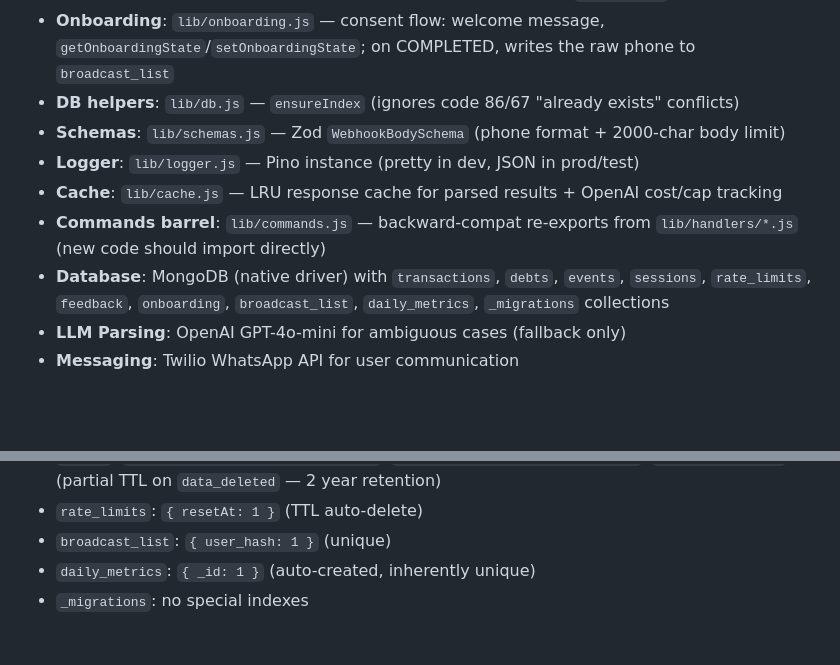
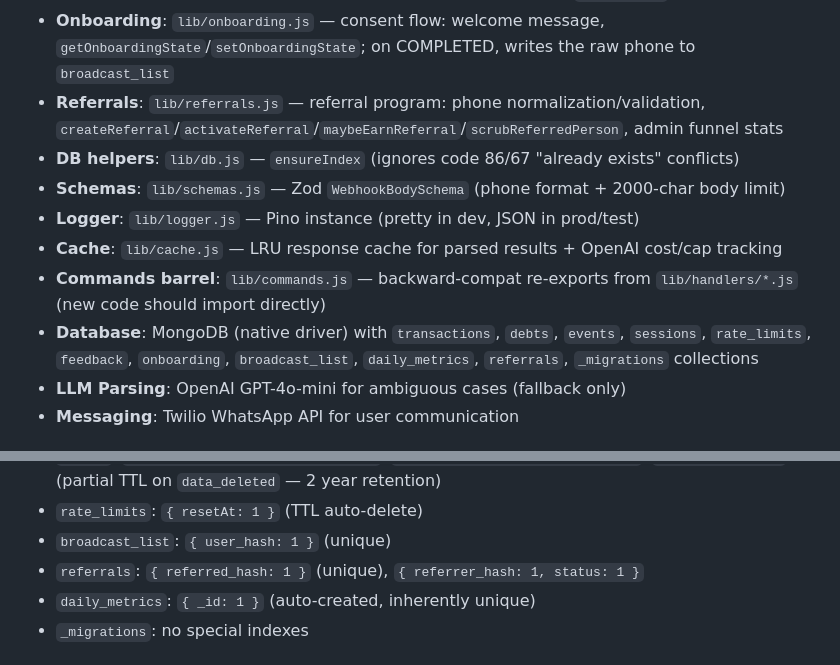
Before and after one commit to Riclex/contador, a Markdown page: CLAUDE.md, 2 parts joined by grey strips. Rendered like a GitHub page; blank space fills up the shorter version.

```diff
--- a/CLAUDE.md
+++ b/CLAUDE.md
@@ -39,12 +39,13 @@ Modular Express.js application with handlers extracted into `lib/` modules:
 - **Metrics**: `lib/metrics.js` — daily metrics computation (parallel aggregations), returning-user cohort, snapshot persistence (`getOrCreateSnapshot`/`getRecentSnapshots`), `formatDelta`
 - **Migrations**: `lib/migrations.js` — idempotent startup migrations (`backfill_user_hash`, normalized debt fields, 16→32 char hash check) guarded by the `_migrations` collection
 - **Onboarding**: `lib/onboarding.js` — consent flow: welcome message, `getOnboardingState`/`setOnboardingState`; on COMPLETED, writes the raw phone to `broadcast_list`
+- **Referrals**: `lib/referrals.js` — referral program: phone normalization/validation, `createReferral`/`activateReferral`/`maybeEarnReferral`/`scrubReferredPerson`, admin funnel stats
 - **DB helpers**: `lib/db.js` — `ensureIndex` (ignores code 86/67 "already exists" conflicts)
 - **Schemas**: `lib/schemas.js` — Zod `WebhookBodySchema` (phone format + 2000-char body limit)
 - **Logger**: `lib/logger.js` — Pino instance (pretty in dev, JSON in prod/test)
 - **Cache**: `lib/cache.js` — LRU response cache for parsed results + OpenAI cost/cap tracking
 - **Commands barrel**: `lib/commands.js` — backward-compat re-exports from `lib/handlers/*.js` (new code should import directly)
-- **Database**: MongoDB (native driver) with `transactions`, `debts`, `events`, `sessions`, `rate_limits`, `feedback`, `onboarding`, `broadcast_list`, `daily_metrics`, `_migrations` collections
+- **Database**: MongoDB (native driver) with `transactions`, `debts`, `events`, `sessions`, `rate_limits`, `feedback`, `onboarding`, `broadcast_list`, `daily_metrics`, `referrals`, `_migrations` collections
 - **LLM Parsing**: OpenAI GPT-4o-mini for ambiguous cases (fallback only)
 - **Messaging**: Twilio WhatsApp API for user communication
 
@@ -259,6 +276,7 @@ Current Indexes:
 - `events`: `{ event_name: 1, timestamp: -1 }`, `{ user_hash: 1, timestamp: -1 }`, `{ timestamp: 1 }` (partial TTL on `data_deleted` — 2 year retention)
 - `rate_limits`: `{ resetAt: 1 }` (TTL auto-delete)
 - `broadcast_list`: `{ user_hash: 1 }` (unique)
+- `referrals`: `{ referred_hash: 1 }` (unique), `{ referrer_hash: 1, status: 1 }`
 - `daily_metrics`: `{ _id: 1 }` (auto-created, inherently unique)
 - `_migrations`: no special indexes
 
```
Also changed, not shown: other parts of CLAUDE.md (+19 -3 lines), docs/PRIVACY.md (+9 -3 lines).
